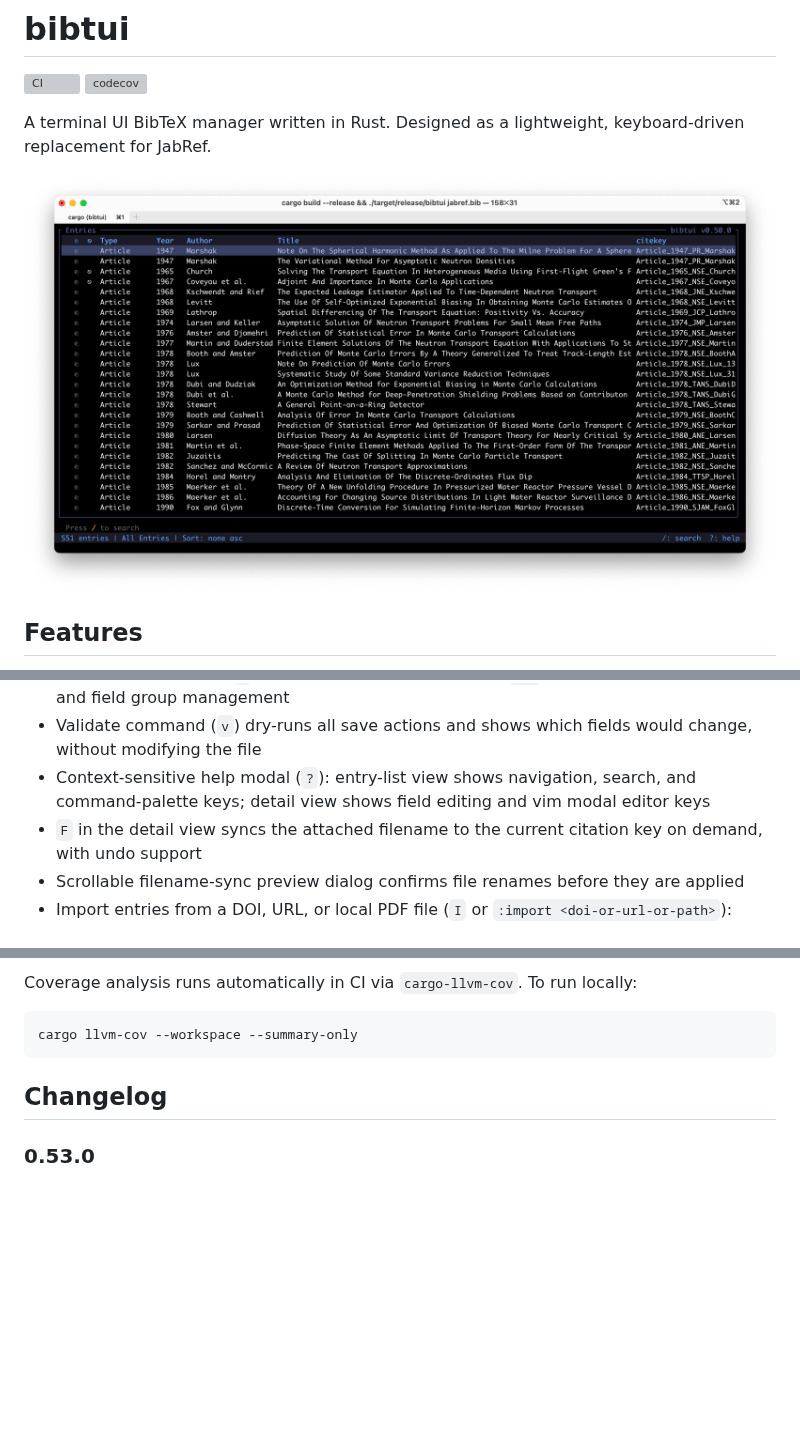
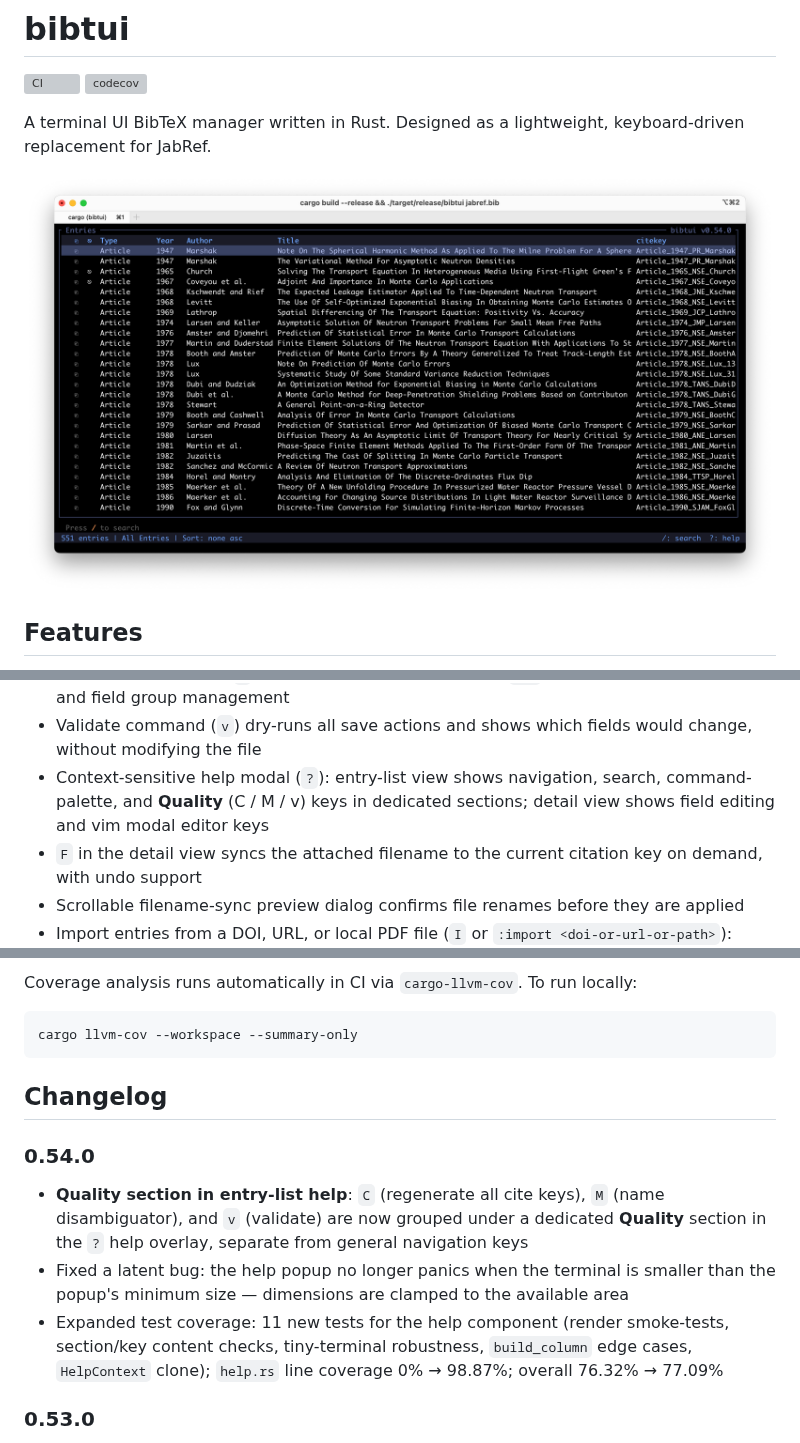
Before and after one commit to jkulesza/bibtui, a Markdown page: README.md, 3 parts joined by grey strips. Rendered like a GitHub page; pictures changed too: assets/screenshot.png; blank space fills up the shorter version; grey boxes are pictures that could not be loaded.

```diff
--- a/README.md
+++ b/README.md
@@ -26,7 +26,7 @@ A terminal UI BibTeX manager written in Rust. Designed as a lightweight, keyboar
 - Export entries to **CSL-JSON** (Zotero/Pandoc compatible) or **RIS** via `:export-json` / `:export-ris`
 - In-TUI settings editor (`S`) with live config import/export, `Tab`-completion path dialogs, and field group management
 - Validate command (`v`) dry-runs all save actions and shows which fields would change, without modifying the file
-- Context-sensitive help modal (`?`): entry-list view shows navigation, search, and command-palette keys; detail view shows field editing and vim modal editor keys
+- Context-sensitive help modal (`?`): entry-list view shows navigation, search, command-palette, and **Quality** (C / M / v) keys in dedicated sections; detail view shows field editing and vim modal editor keys
 - `F` in the detail view syncs the attached filename to the current citation key on demand, with undo support
 - Scrollable filename-sync preview dialog confirms file renames before they are applied
 - Import entries from a DOI, URL, or local PDF file (`I` or `:import <doi-or-url-or-path>`): queries Crossref for metadata, with extensible publisher-specific scrapers (ANS, Taylor & Francis); automatically downloads an open-access PDF via Unpaywall when available; extracts DOI from local PDFs and sets the file attachment directly; citation key is generated immediately from the configured template
@@ -417,6 +417,12 @@ cargo llvm-cov --workspace --summary-only
 
 ## Changelog
 
+### 0.54.0
+
+- **Quality section in entry-list help**: `C` (regenerate all cite keys), `M` (name disambiguator), and `v` (validate) are now grouped under a dedicated **Quality** section in the `?` help overlay, separate from general navigation keys
+- Fixed a latent bug: the help popup no longer panics when the terminal is smaller than the popup's minimum size — dimensions are clamped to the available area
+- Expanded test coverage: 11 new tests for the help component (render smoke-tests, section/key content checks, tiny-terminal robustness, `build_column` edge cases, `HelpContext` clone); `help.rs` line coverage 0% → 98.87%; overall 76.32% → 77.09%
+
 ### 0.53.0
 
 - **`F` key in detail view — sync filename to citation key**: renames the attached file(s) on disk so their stem matches the current citation key, updates the `file` field, and marks the entry dirty; works regardless of the `sync_filenames` config setting; supports undo (`u` reverts both the field value and the on-disk rename)
```
Also changed, not shown: 4 other files.
